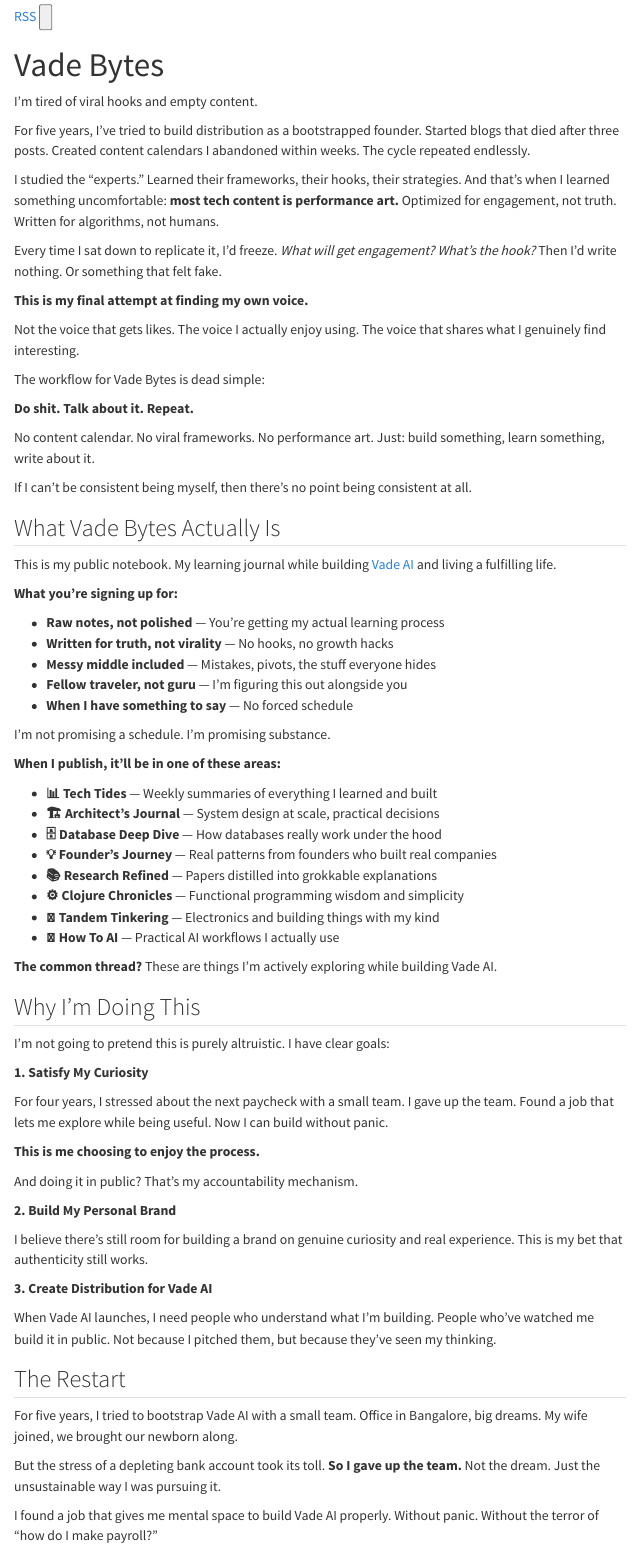
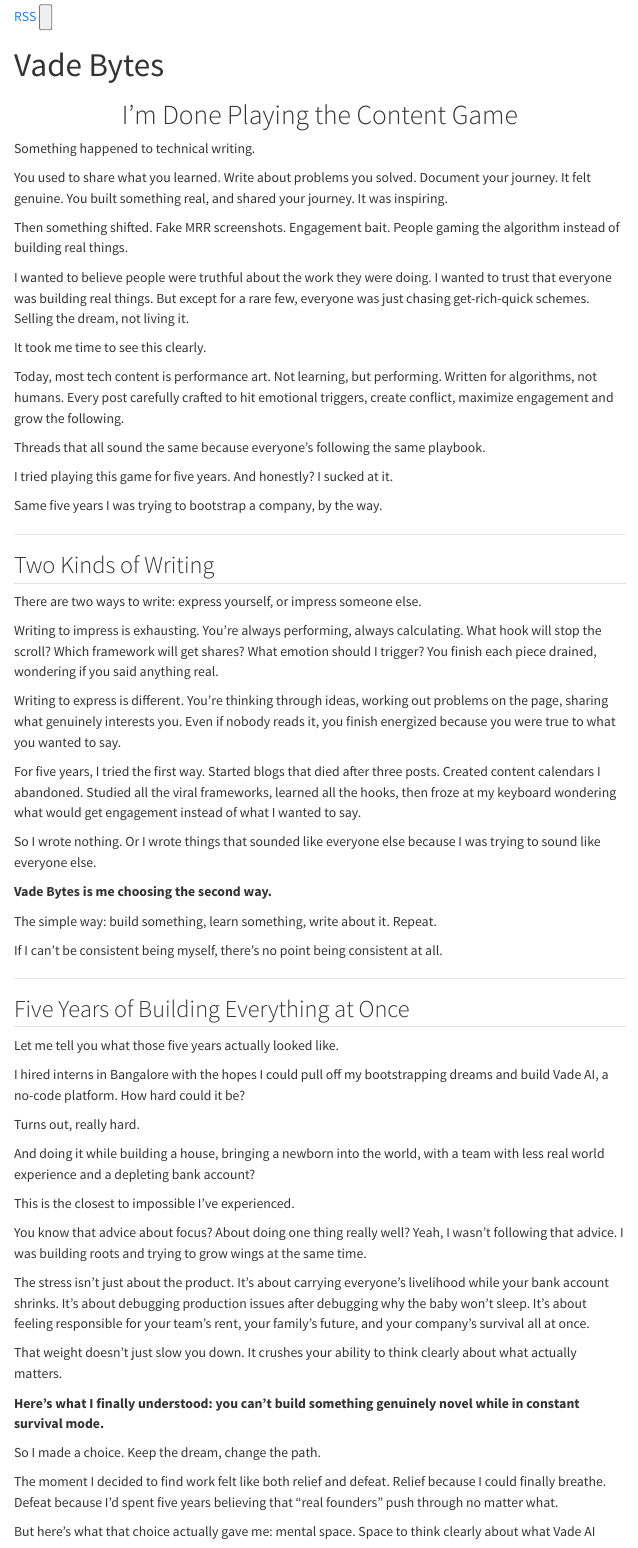
Before and after one commit to vade-ai/bytes, a Quarto document (site/index.qmd): the page in a window 1100 px wide, from 780 px down. Rendered offline with R 4.5, knitr and Pandoc in place of Quarto, with nearby package versions; menus at the side of the page are left out.

Commit message:
feat: rewrite landing page with authentic voice and clear narrative

```diff
--- a/site/index.qmd
+++ b/site/index.qmd
@@ -3,97 +3,92 @@
 page-layout: full
 ---
 
-<div class="max-w-2xl mx-auto px-6 py-16 md:py-24">
+<div class="max-w-4xl mx-auto px-6 py-16 md:py-24">
+
+<div class="mb-16 text-center">
+<h1 class="text-4xl md:text-5xl lg:text-6xl font-bold mb-6 text-gray-900 dark:text-white">
+I'm Done Playing the Content Game
+</h1>
+</div>
 
 <div class="text-lg md:text-xl leading-relaxed space-y-6 text-gray-800 dark:text-gray-200">
 
-I'm tired of viral hooks and empty content.
+Something happened to technical writing.
 
-For five years, I've tried to build distribution as a bootstrapped founder. Started blogs that died after three posts. Created content calendars I abandoned within weeks. The cycle repeated endlessly.
+You used to share what you learned. Write about problems you solved. Document your journey. It felt genuine. You built something real, and shared your journey. It was inspiring.
 
-I studied the "experts." Learned their frameworks, their hooks, their strategies. And that's when I learned something uncomfortable: **most tech content is performance art.** Optimized for engagement, not truth. Written for algorithms, not humans.
+Then something shifted. Fake MRR screenshots. Engagement bait. People gaming the algorithm instead of building real things.
 
-Every time I sat down to replicate it, I'd freeze. *What will get engagement? What's the hook?* Then I'd write nothing. Or something that felt fake.
+I wanted to believe people were truthful about the work they were doing. I wanted to trust that everyone was building real things. But except for a rare few, everyone was just chasing get-rich-quick schemes. Selling the dream, not living it.
 
-**This is my final attempt at finding my own voice.**
+It took me time to see this clearly.
 
-Not the voice that gets likes. The voice I actually enjoy using. The voice that shares what I genuinely find interesting.
+Today, most tech content is performance art. Not learning, but performing. Written for algorithms, not humans. Every post carefully crafted to hit emotional triggers, create conflict, maximize engagement and grow the following.
 
-The workflow for Vade Bytes is dead simple:
+Threads that all sound the same because everyone's following the same playbook.
 
-**Do shit. Talk about it. Repeat.**
+I tried playing this game for five years. And honestly? I sucked at it.
 
-No content calendar. No viral frameworks. No performance art. Just: build something, learn something, write about it.
+Same five years I was trying to bootstrap a company, by the way.
 
-If I can't be consistent being myself, then there's no point being consistent at all.
+---
 
-## What Vade Bytes Actually Is
+## Two Kinds of Writing
 
-This is my public notebook. My learning journal while building [Vade AI](https://vade.ai) and living a fulfilling life.
+There are two ways to write: express yourself, or impress someone else.
 
-**What you're signing up for:**
+Writing to impress is exhausting. You're always performing, always calculating. What hook will stop the scroll? Which framework will get shares? What emotion should I trigger? You finish each piece drained, wondering if you said anything real.
 
-- **Raw notes, not polished** — You're getting my actual learning process
-- **Written for truth, not virality** — No hooks, no growth hacks
-- **Messy middle included** — Mistakes, pivots, the stuff everyone hides
-- **Fellow traveler, not guru** — I'm figuring this out alongside you
-- **When I have something to say** — No forced schedule
+Writing to express is different. You're thinking through ideas, working out problems on the page, sharing what genuinely interests you. Even if nobody reads it, you finish energized because you were true to what you wanted to say.
 
-I'm not promising a schedule. I'm promising substance.
+For five years, I tried the first way. Started blogs that died after three posts. Created content calendars I abandoned. Studied all the viral frameworks, learned all the hooks, then froze at my keyboard wondering what would get engagement instead of what I wanted to say.
 
-**When I publish, it'll be in one of these areas:**
+So I wrote nothing. Or I wrote things that sounded like everyone else because I was trying to sound like everyone else.
 
-- **📊 Tech Tides** — Weekly summaries of everything I learned and built
-- **🏗️ Architect's Journal** — System design at scale, practical decisions
-- **🗄️ Database Deep Dive** — How databases really work under the hood
-- **💡 Founder's Journey** — Real patterns from founders who built real companies
-- **📚 Research Refined** — Papers distilled into grokkable explanations
-- **⚙️ Clojure Chronicles** — Functional programming wisdom and simplicity
-- **🔧 Tandem Tinkering** — Electronics and building things with my kind
-- **🤖 How To AI** — Practical AI workflows I actually use
+**Vade Bytes is me choosing the second way.**
 
-**The common thread?** These are things I'm actively exploring while building Vade AI.
+The simple way: build something, learn something, write about it. Repeat.
 
-## Why I'm Doing This
+If I can't be consistent being myself, there's no point being consistent at all.
 
-I'm not going to pretend this is purely altruistic. I have clear goals:
+---
 
-**1. Satisfy My Curiosity**
+## Five Years of Building Everything at Once
 
-For four years, I stressed about the next paycheck with a small team. I gave up the team. Found a job that lets me explore while being useful. Now I can build without panic.
+Let me tell you what those five years actually looked like.
 
-**This is me choosing to enjoy the process.**
+I hired interns in Bangalore with the hopes I could pull off my bootstrapping dreams and build Vade AI, a no-code platform. How hard could it be?
 
-And doing it in public? That's my accountability mechanism.
+Turns out, really hard.
 
-**2. Build My Personal Brand**
+And doing it while building a house, bringing a newborn into the world, with a team with less real world experience and a depleting bank account?
 
-I believe there's still room for building a brand on genuine curiosity and real experience. This is my bet that authenticity still works.
+This is the closest to impossible I've experienced.
 
-**3. Create Distribution for Vade AI**
+You know that advice about focus? About doing one thing really well? Yeah, I wasn't following that advice. I was building roots and trying to grow wings at the same time.
 
-When Vade AI launches, I need people who understand what I'm building. People who've watched me build it in public. Not because I pitched them, but because they've seen my thinking.
+The stress isn't just about the product. It's about carrying everyone's livelihood while your bank account shrinks. It's about debugging production issues after debugging why the baby won't sleep. It's about feeling responsible for your team's rent, your family's future, and your company's survival all at once.
 
-## The Restart
+That weight doesn't just slow you down. It crushes your ability to think clearly about what actually matters.
 
-For five years, I tried to bootstrap Vade AI with a small team. Office in Bangalore, big dreams. My wife joined, we brought our newborn along.
+**Here's what I finally understood: you can't build something genuinely novel while in constant survival mode.**
 
-But the stress of a depleting bank account took its toll. **So I gave up the team.** Not the dream. Just the unsustainable way I was pursuing it.
+So I made a choice. Keep the dream, change the path.
 
-I found a job that gives me mental space to build Vade AI properly. Without panic. Without the terror of "how do I make payroll?"
+The moment I decided to find work felt like both relief and defeat. Relief because I could finally breathe. Defeat because I'd spent five years believing that "real founders" push through no matter what.
 
-**This is my restart with a fresh perspective.**
+But here's what that choice actually gave me: mental space. Space to think clearly about what Vade AI should actually be, instead of what would keep the lights on this month. Space to explore ideas without the panic of a shrinking runway. Space to be present for my family instead of constantly divided between guilt and urgency.
 
-Vade Bytes is part of that restart. Building my brand authentically. Creating distribution by earning trust through sharing. Actually enjoying the process.
+I found work that lets me contribute real value while building something ambitious on the side. Not because I gave up, but because I finally understood the difference between persistence and stubbornness.
 
-## Join Me
+This isn't retreat. This is the first strategic decision I've made in years that wasn't driven by desperation.
 
-**Vade Bytes is for builders.**
+---
 
-People genuinely curious about various topics. Who like to build things and learn by doing. Tired of marketing fluff and performative content.
+## What You're Getting Here
 
-If that's you, subscribe.
+My public notebook. The unfiltered documentation of building something ambitious while keeping everything else that matters intact.
 
-I'm restarting my journey with sustainable pace. Building Vade AI while living a fulfilling life. Learning out loud. Sharing the receipts.
+Not what I think will go viral. Not what the algorithm wants. What I'm genuinely curious about right now.
 
-No viral hooks. No follower count games. Just genuine curiosity and real building.
+Here's what you're getting:
@@ -99,0 +107,3 @@
+## Who This Is For
+
+You, if you're tired of performance.
@@ -99,0 +127 @@
+You just need to be honest about what you're building and what you're learning.
@@ -100,3 +141,4 @@
+That's what I'm doing here. Come along if you want.
 
 <div class="mt-12 pt-8 border-t border-neutral-200 dark:border-neutral-700">
   <a href="/posts.xml" class="inline-flex items-center gap-2 px-6 py-3 bg-[var(--color-rocketfuel-500)] hover:bg-[var(--color-rocketfuel-600)] text-white font-semibold rounded-lg transition-colors duration-200">
```
Also changed, not shown: site/index.qmd (42 more changed lines).
